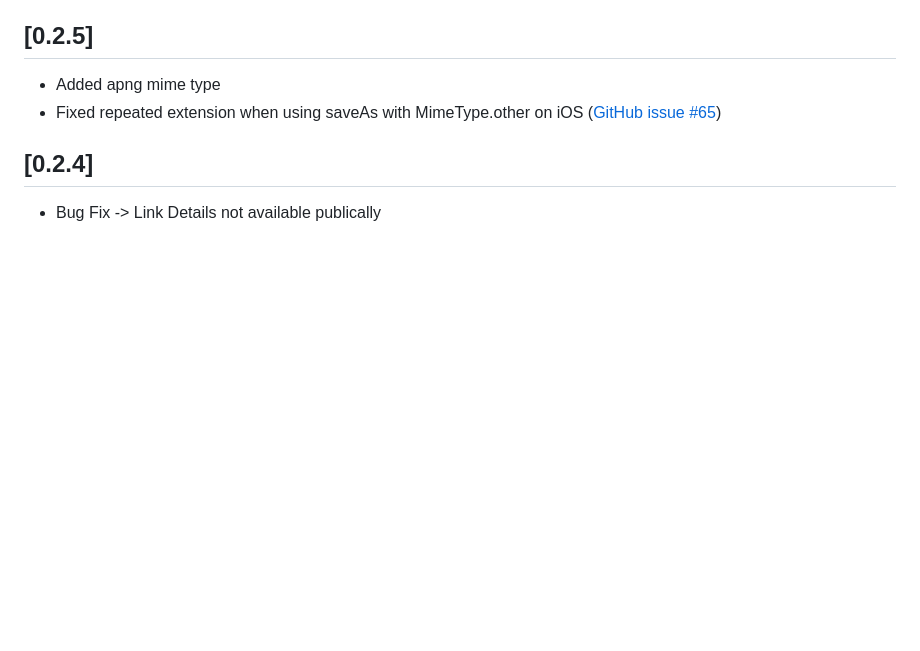
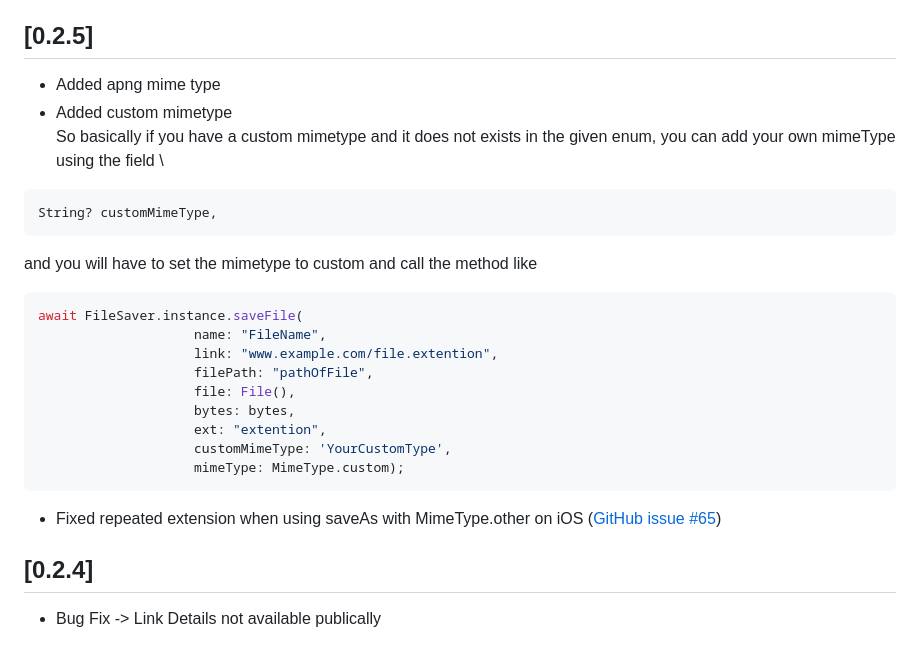
Before and after one commit to incrediblezayed/file_saver, a Markdown page: CHANGELOG.md, the part around the change. GitHub-like rendering; blank space fills up the shorter version.

````diff
--- a/CHANGELOG.md
+++ b/CHANGELOG.md
@@ -4,6 +4,24 @@ All notable changes to this project will be documented in this file.
 
 ## [0.2.5]
  * Added apng mime type
+ * Added custom mimetype \
+  So basically if you have a custom mimetype and it does not exists in the given enum, you can add your own mimeType using the field \
+  ```dart
+  String? customMimeType,
+  ```
+  and you will have to set the mimetype to custom and call the method like
+  ```dart
+  await FileSaver.instance.saveFile(
+                      name: "FileName",
+                      link: "www.example.com/file.extention",
+                      filePath: "pathOfFile",
+                      file: File(),
+                      bytes: bytes,
+                      ext: "extention",
+                      customMimeType: 'YourCustomType',
+                      mimeType: MimeType.custom);
+  ```
+
  * Fixed repeated extension when using saveAs with MimeType.other on iOS ([GitHub issue #65](https://github.com/incrediblezayed/file_saver/issues/65))
 
 ## [0.2.4]
````
Also changed, not shown: README.md (+9 -3 lines).
